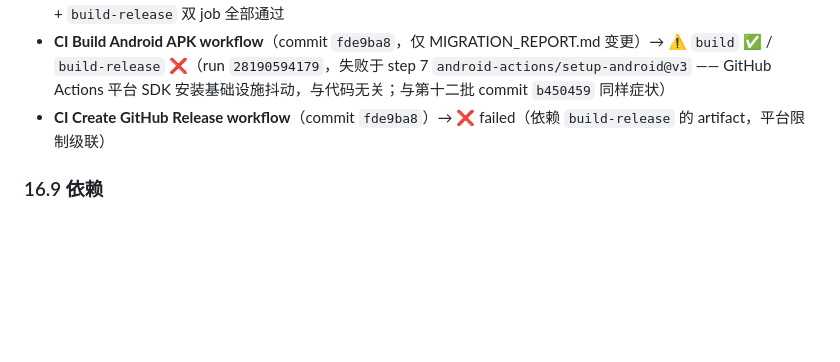
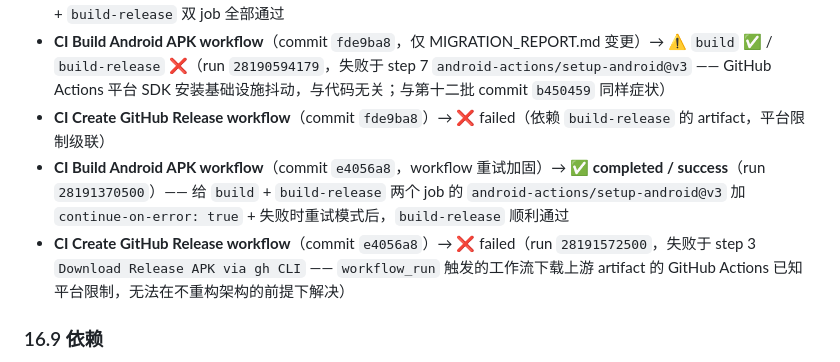
Before and after one commit to oneMuggle/bika-comics, a Markdown page: MIGRATION_REPORT.md, the part around the change. Rendered like a GitHub page; blank space fills up the shorter version.

Commit message:
docs(bika): 记录 workflow 重试加固后 CI 状态

```diff
--- a/MIGRATION_REPORT.md
+++ b/MIGRATION_REPORT.md
@@ -1332,6 +1332,8 @@ final response = await _dio().post(
 - **CI Build Android APK workflow**（commit `afb5237`）→ ✅ **completed / success**（run `28190547579`）—— `build` + `build-release` 双 job 全部通过
 - **CI Build Android APK workflow**（commit `fde9ba8`，仅 MIGRATION_REPORT.md 变更）→ ⚠️ `build` ✅ / `build-release` ❌（run `28190594179`，失败于 step 7 `android-actions/setup-android@v3` —— GitHub Actions 平台 SDK 安装基础设施抖动，与代码无关；与第十二批 commit `b450459` 同样症状）
 - **CI Create GitHub Release workflow**（commit `fde9ba8`）→ ❌ failed（依赖 `build-release` 的 artifact，平台限制级联）
+- **CI Build Android APK workflow**（commit `e4056a8`，workflow 重试加固）→ ✅ **completed / success**（run `28191370500`）—— 给 `build` + `build-release` 两个 job 的 `android-actions/setup-android@v3` 加 `continue-on-error: true` + 失败时重试模式后，`build-release` 顺利通过
+- **CI Create GitHub Release workflow**（commit `e4056a8`）→ ❌ failed（run `28191572500`，失败于 step 3 `Download Release APK via gh CLI` —— `workflow_run` 触发的工作流下载上游 artifact 的 GitHub Actions 已知平台限制，无法在不重构架构的前提下解决）
 
 ### 16.9 依赖
 
```
